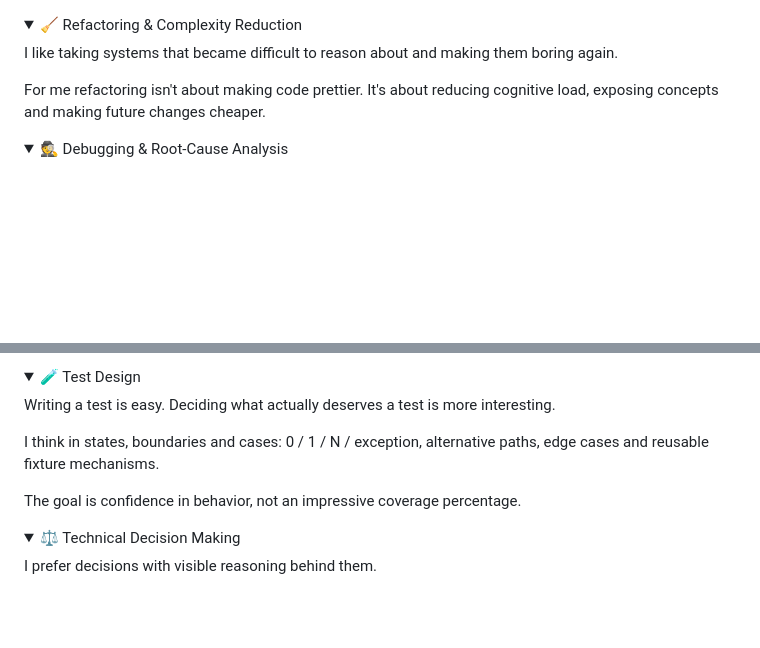
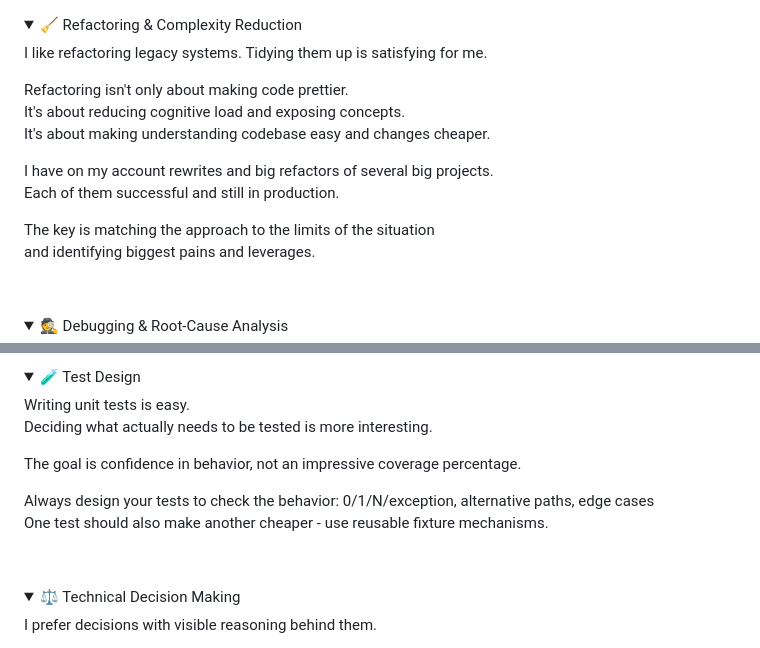
Before and after one commit to Socratex/SocratexPage, a Markdown page: content/work/skills.md, 2 parts joined by grey strips. GitHub-like rendering; folded sections open; blank space fills up the shorter version.

```diff
--- a/content/work/skills.md
+++ b/content/work/skills.md
@@ -1,10 +1,16 @@
 <details name="skills">
 <summary>🧹 Refactoring & Complexity Reduction</summary>
 
-I like taking systems that became difficult to reason about and making them boring again.
+I like refactoring legacy systems. Tidying them up is satisfying for me.
 
-For me refactoring isn't about making code prettier.
-It's about reducing cognitive load, exposing concepts and making future changes cheaper.
+Refactoring isn't only about making code prettier.<br>
+It's about reducing cognitive load and exposing concepts.<br>It's about making understanding codebase easy and changes cheaper.
+
+I have on my account rewrites and big refactors of several big projects.<br>Each of them successful and still in production.
+
+The key is matching the approach to the limits of the situation<br>and identifying biggest pains and leverages.
+
+<br>
 
 </details>
 
@@ -34,13 +44,15 @@ DDD, CQRS and similar approaches are useful tools here, but the actual skill is
 <details name="skills">
 <summary>🧪 Test Design</summary>
 
-Writing a test is easy.
-Deciding what actually deserves a test is more interesting.
-
-I think in states, boundaries and cases:
-0 / 1 / N / exception, alternative paths, edge cases and reusable fixture mechanisms.
+Writing unit tests is easy.<br>
+Deciding what actually needs to be tested is more interesting.
 
 The goal is confidence in behavior, not an impressive coverage percentage.
+
+Always design your tests to check the behavior:
+0/1/N/exception, alternative paths, edge cases<br>One test should also make another cheaper - use reusable fixture mechanisms.
+
+<br>
 
 </details>
 
```
Also changed, not shown: other parts of content/work/skills.md (+46 -29 lines).
